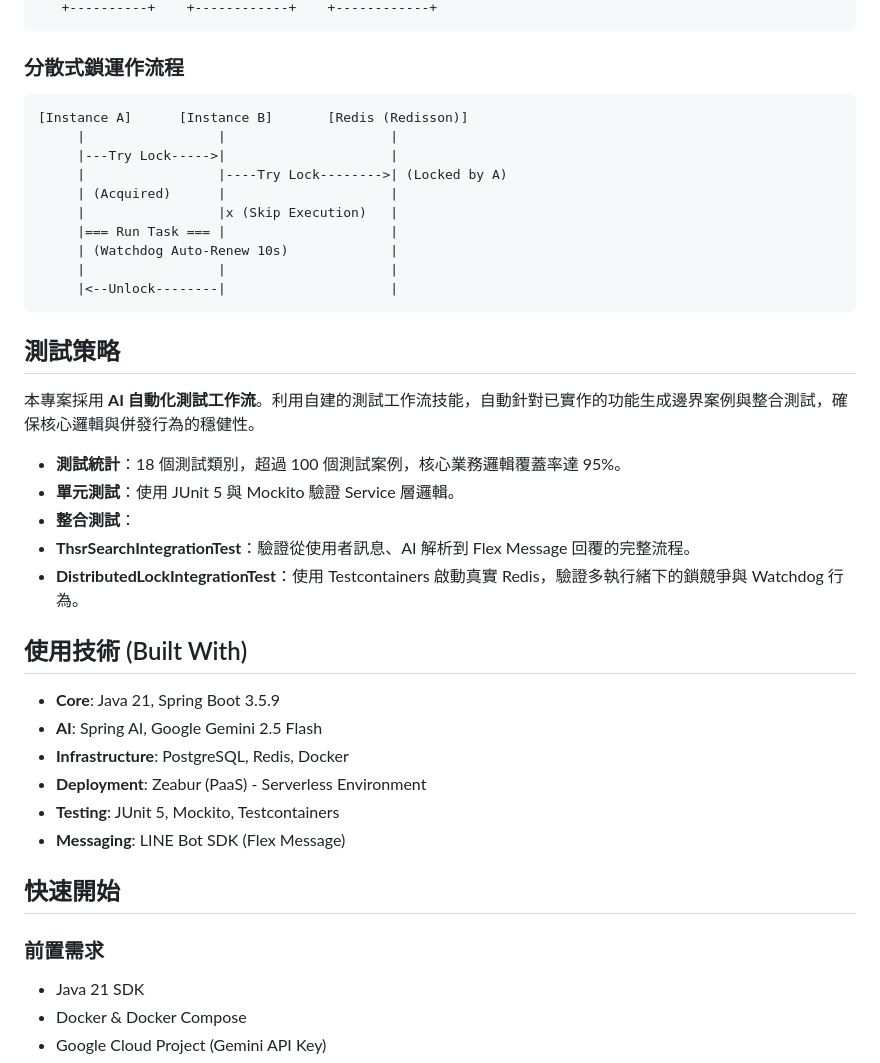
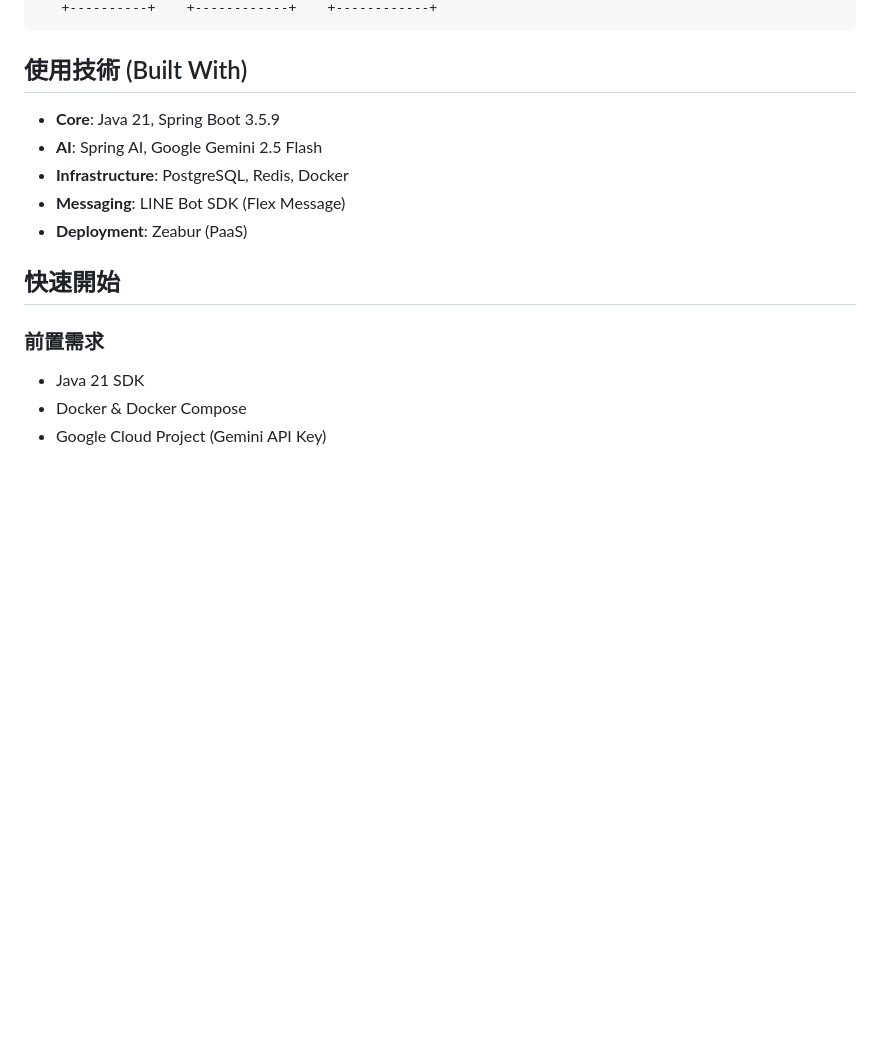
Before and after one commit to Darren901/nex-rail-ai, a Markdown page: README.md, the part around one of its changes. Drawn GitHub-style; blank space fills up the shorter version.

Commit message:
Revise README for improved project description
Updated the README.md to enhance clarity and detail about NexRailAI's features and functionalities.

````diff
--- a/README.md
+++ b/README.md
@@ -140,43 +111,18 @@ NexRailAI 將複雜的高鐵訂票流程簡化為直覺的對話體驗：
    +----------+    +------------+    +------------+
 ```
-
-### 分散式鎖運作流程
-
-```text
-[Instance A]      [Instance B]       [Redis (Redisson)]
-     |                 |                     |
-     |---Try Lock----->|                     |
-     |                 |----Try Lock-------->| (Locked by A)
-     | (Acquired)      |                     |
-     |                 |x (Skip Execution)   |
-     |=== Run Task === |                     |
-     | (Watchdog Auto-Renew 10s)             |
-     |                 |                     |
-     |<--Unlock--------|                     |
-```
-
-## 測試策略
-
-本專案採用 **AI 自動化測試工作流**。利用自建的測試工作流技能，自動針對已實作的功能生成邊界案例與整合測試，確保核心邏輯與併發行為的穩健性。
-
-*   **測試統計**：18 個測試類別，超過 100 個測試案例，核心業務邏輯覆蓋率達 95%。
-*   **單元測試**：使用 JUnit 5 與 Mockito 驗證 Service 層邏輯。
-*   **整合測試**：
-  *   **ThsrSearchIntegrationTest**：驗證從使用者訊息、AI 解析到 Flex Message 回覆的完整流程。
-  *   **DistributedLockIntegrationTest**：使用 Testcontainers 啟動真實 Redis，驗證多執行緒下的鎖競爭與 Watchdog 行為。
 
 ## 使用技術 (Built With)
 
 *   **Core**: Java 21, Spring Boot 3.5.9
 *   **AI**: Spring AI, Google Gemini 2.5 Flash
 *   **Infrastructure**: PostgreSQL, Redis, Docker
-*   **Deployment**: Zeabur (PaaS) - Serverless Environment
-*   **Testing**: JUnit 5, Mockito, Testcontainers
 *   **Messaging**: LINE Bot SDK (Flex Message)
+*   **Deployment**: Zeabur (PaaS)
 
 ## 快速開始
 
 ### 前置需求
+
 *   Java 21 SDK
 *   Docker & Docker Compose
 *   Google Cloud Project (Gemini API Key)
````
Also changed, not shown: other parts of README.md (+49 -78 lines).
